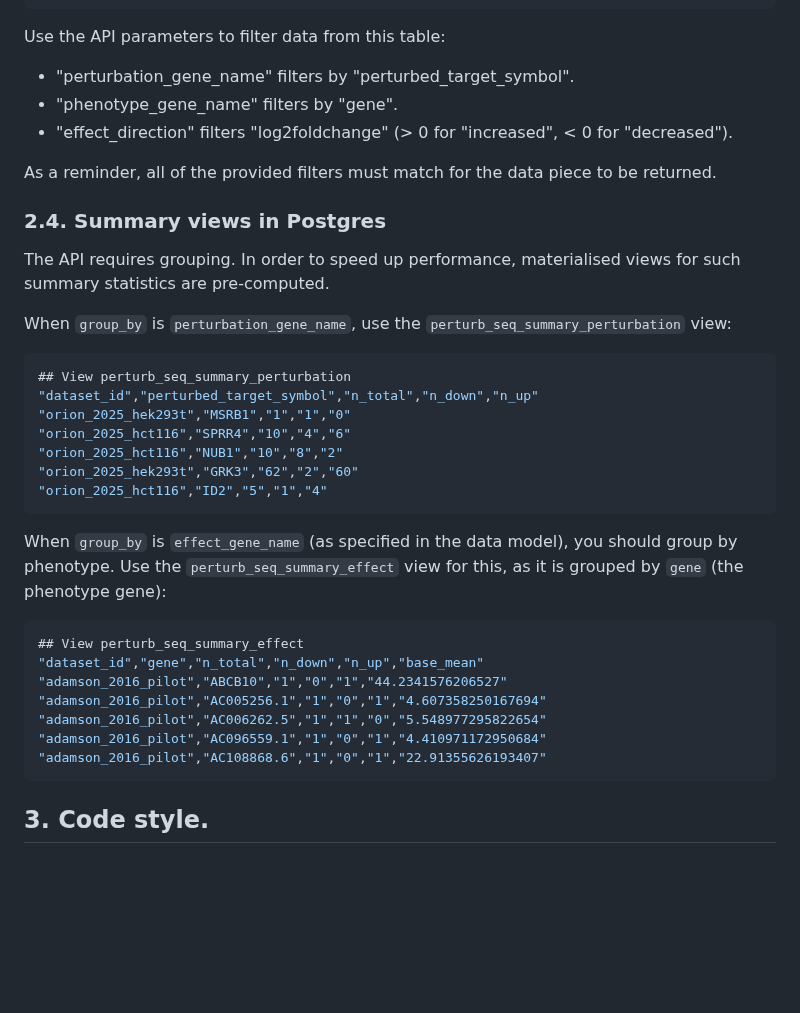
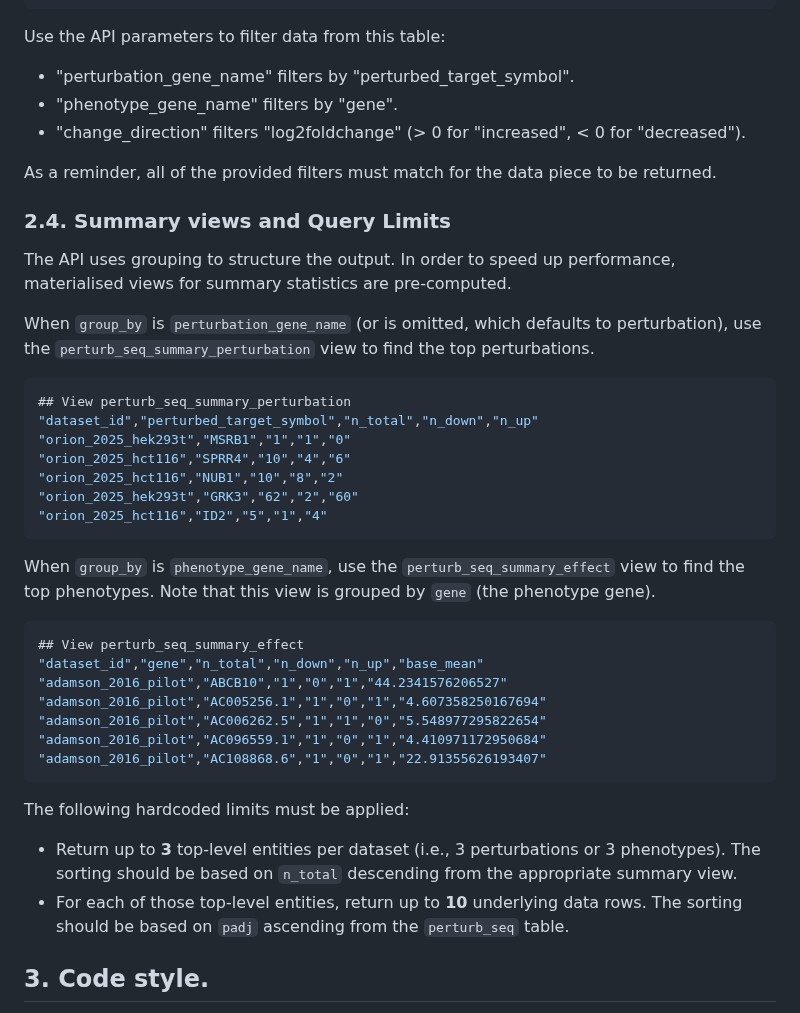
Before and after one commit to EMBL-EBI-ABC/PerturbationCatalogue, a Markdown page: prompts/be-specification.md, the part around the change. GitHub-like rendering; blank space fills up the shorter version.

Commit message:
Update BE and data model prompts to fix inconsistencies

````diff
--- a/prompts/be-specification.md
+++ b/prompts/be-specification.md
@@ -59,14 +59,14 @@ adamson_2016_pilot	SPI1	CHST11	0.23117926187171009	0.50391124972854473	27.081083
 Use the API parameters to filter data from this table:
 * "perturbation_gene_name" filters by "perturbed_target_symbol".
 * "phenotype_gene_name" filters by "gene".
-* "effect_direction" filters "log2foldchange" (> 0 for "increased", < 0 for "decreased").
+* "change_direction" filters "log2foldchange" (> 0 for "increased", < 0 for "decreased").
 
 As a reminder, all of the provided filters must match for the data piece to be returned.
 
-### 2.4. Summary views in Postgres
-The API requires grouping. In order to speed up performance, materialised views for such summary statistics are pre-computed.
+### 2.4. Summary views and Query Limits
+The API uses grouping to structure the output. In order to speed up performance, materialised views for summary statistics are pre-computed.
 
-When `group_by` is `perturbation_gene_name`, use the `perturb_seq_summary_perturbation` view:
+When `group_by` is `perturbation_gene_name` (or is omitted, which defaults to perturbation), use the `perturb_seq_summary_perturbation` view to find the top perturbations.
 ```sql
 ## View perturb_seq_summary_perturbation
 "dataset_id","perturbed_target_symbol","n_total","n_down","n_up"
@@ -77,7 +77,7 @@ When `group_by` is `perturbation_gene_name`, use the `perturb_seq_summary_pertur
 "orion_2025_hct116","ID2","5","1","4"
 ```
 
-When `group_by` is `effect_gene_name` (as specified in the data model), you should group by phenotype. Use the `perturb_seq_summary_effect` view for this, as it is grouped by `gene` (the phenotype gene):
+When `group_by` is `phenotype_gene_name`, use the `perturb_seq_summary_effect` view to find the top phenotypes. Note that this view is grouped by `gene` (the phenotype gene).
 ```sql
 ## View perturb_seq_summary_effect
 "dataset_id","gene","n_total","n_down","n_up","base_mean"
@@ -87,6 +87,10 @@ When `group_by` is `effect_gene_name` (as specified in the data model), you shou
 "adamson_2016_pilot","AC096559.1","1","0","1","4.410971172950684"
 "adamson_2016_pilot","AC108868.6","1","0","1","22.91355626193407"
 ```
+
+The following hardcoded limits must be applied:
+*   Return up to **3** top-level entities per dataset (i.e., 3 perturbations or 3 phenotypes). The sorting should be based on `n_total` descending from the appropriate summary view.
+*   For each of those top-level entities, return up to **10** underlying data rows. The sorting should be based on `padj` ascending from the `perturb_seq` table.
 
 ## 3. Code style.
 When implementing the BE, it's important to minimise code duplication; to make it as compact, succinct and easy to understand as possible.
````
Also changed, not shown: prompts/data-model.md (+16 -22 lines).
